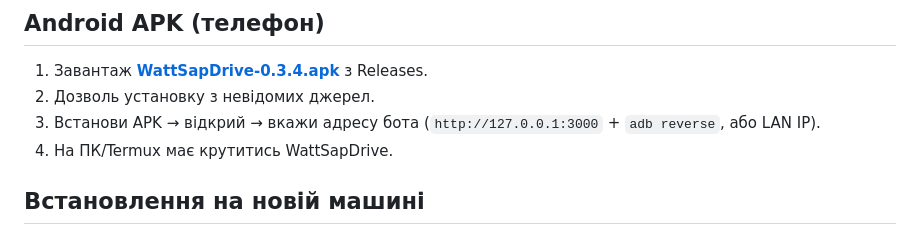
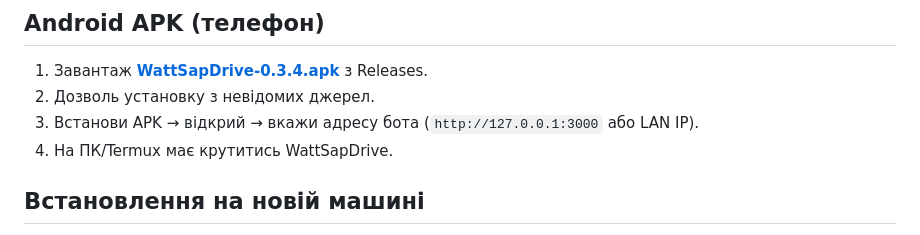
Before and after one commit to xsilofon-dev/wattsapdrive, a Markdown page: README.md, the part around the change. GitHub-like rendering.

Commit message:
docs: drop adb reverse from APK install notes
Co-authored-by: Cursor <cursoragent@cursor.com>

```diff
--- a/README.md
+++ b/README.md
@@ -64,7 +64,7 @@ WhatsApp уже вміє тримати медіа. WattSapDrive додає зв
 
 1. Завантаж **[WattSapDrive-0.3.4.apk](https://github.com/xsilofon-dev/wattsapdrive/releases/latest)** з Releases.
 2. Дозволь установку з невідомих джерел.
-3. Встанови APK → відкрий → вкажи адресу бота (`http://127.0.0.1:3000` + `adb reverse`, або LAN IP).
+3. Встанови APK → відкрий → вкажи адресу бота (`http://127.0.0.1:3000` або LAN IP).
 4. На ПК/Termux має крутитись WattSapDrive.
 
 ## Встановлення на новій машині
```
